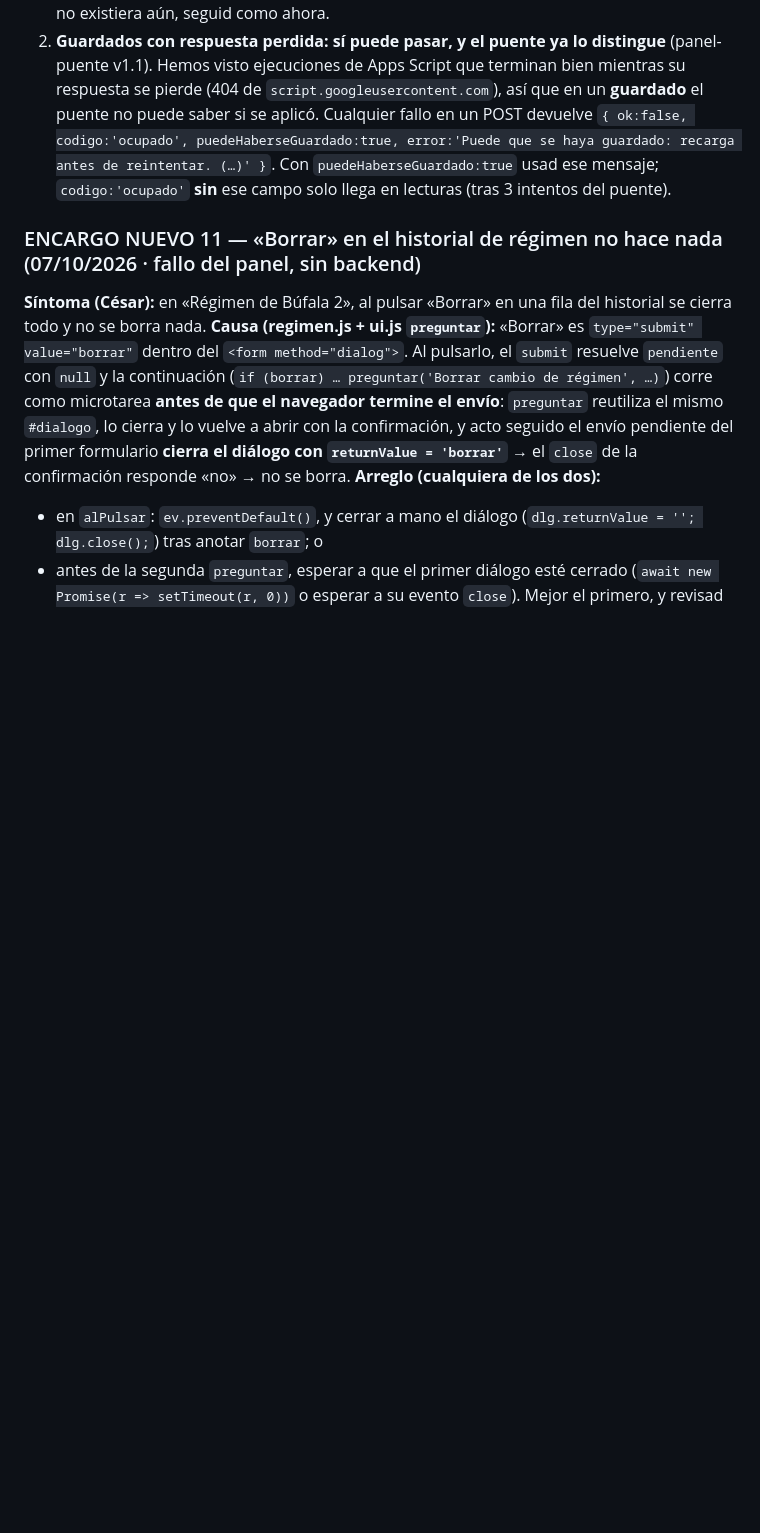
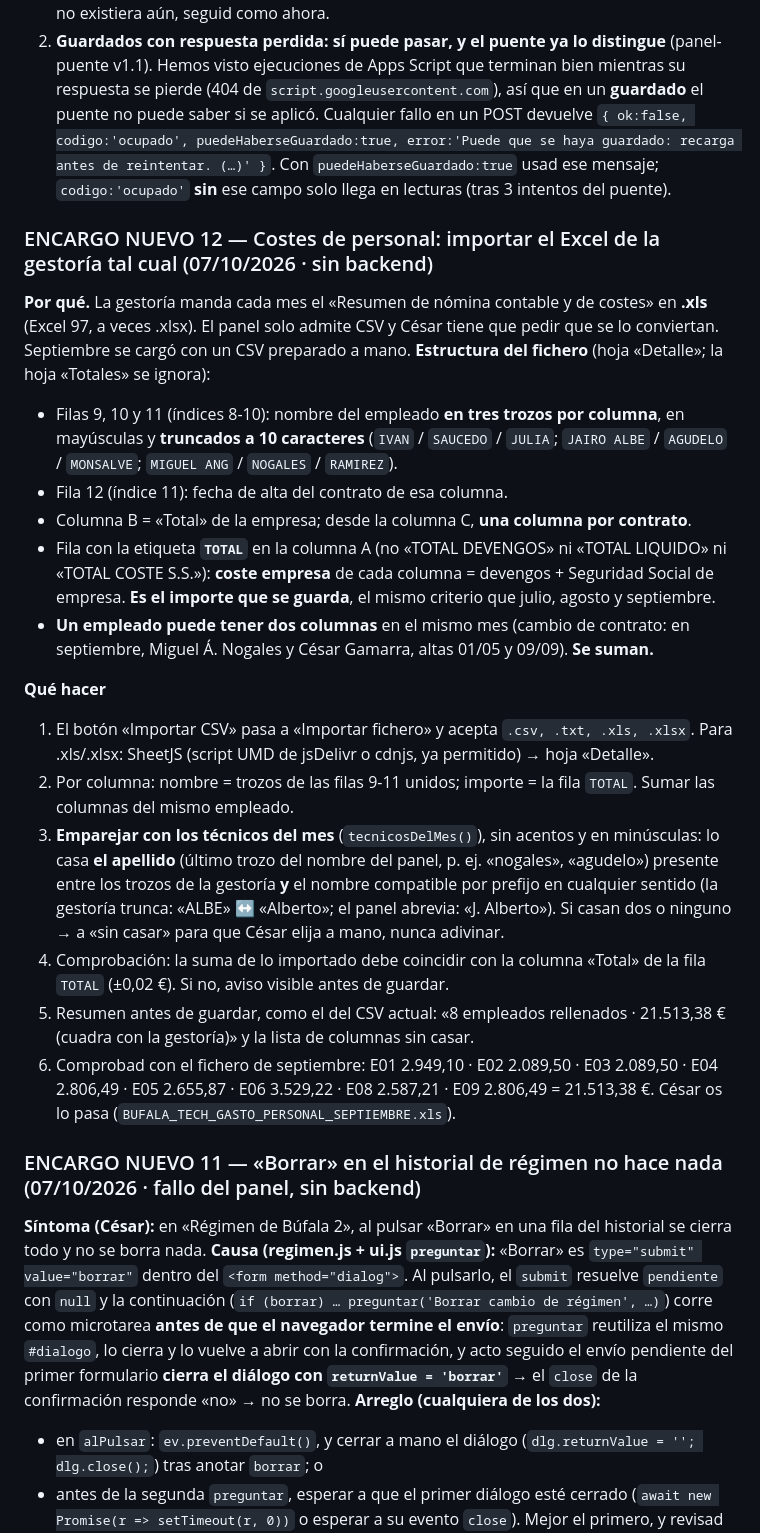
Before and after one commit to instalacionesbufala-hue/panel, a Markdown page: BACKEND.md, the part around the change. GitHub-like rendering; blank space fills up the shorter version.

```diff
--- a/BACKEND.md
+++ b/BACKEND.md
@@ -62,6 +62,23 @@ const datos = await r.json();   // la misma respuesta que daba Apps Script
 **Respuestas a las dudas del encargo 9 (06/10/2026, tarde)**
 1. **Ping: publicado.** La fila `ping` de `vistas` trae la misma respuesta que `doGet ?action=ping` (Supabase.gs v1.1). Se publica con las demás: tras cada recálculo y cada hora de 7 a 22 h. Si no existiera aún, seguid como ahora.
 2. **Guardados con respuesta perdida: sí puede pasar, y el puente ya lo distingue** (panel-puente v1.1). Hemos visto ejecuciones de Apps Script que terminan bien mientras su respuesta se pierde (404 de `script.googleusercontent.com`), así que en un **guardado** el puente no puede saber si se aplicó. Cualquier fallo en un POST devuelve `{ ok:false, codigo:'ocupado', puedeHaberseGuardado:true, error:'Puede que se haya guardado: recarga antes de reintentar. (…)' }`. Con `puedeHaberseGuardado:true` usad ese mensaje; `codigo:'ocupado'` **sin** ese campo solo llega en lecturas (tras 3 intentos del puente).
+
+### ENCARGO NUEVO 12 — Costes de personal: importar el Excel de la gestoría tal cual (07/10/2026 · sin backend)
+**Por qué.** La gestoría manda cada mes el «Resumen de nómina contable y de costes» en **.xls** (Excel 97, a veces .xlsx). El panel solo admite CSV y César tiene que pedir que se lo conviertan. Septiembre se cargó con un CSV preparado a mano.
+**Estructura del fichero** (hoja «Detalle»; la hoja «Totales» se ignora):
+- Filas 9, 10 y 11 (índices 8-10): nombre del empleado **en tres trozos por columna**, en mayúsculas y **truncados a 10 caracteres** (`IVAN` / `SAUCEDO` / `JULIA`; `JAIRO ALBE` / `AGUDELO` / `MONSALVE`; `MIGUEL ANG` / `NOGALES` / `RAMIREZ`).
+- Fila 12 (índice 11): fecha de alta del contrato de esa columna.
+- Columna B = «Total» de la empresa; desde la columna C, **una columna por contrato**.
+- Fila con la etiqueta **`TOTAL`** en la columna A (no «TOTAL DEVENGOS» ni «TOTAL LIQUIDO» ni «TOTAL COSTE S.S.»): **coste empresa** de cada columna = devengos + Seguridad Social de empresa. **Es el importe que se guarda**, el mismo criterio que julio, agosto y septiembre.
+- **Un empleado puede tener dos columnas** en el mismo mes (cambio de contrato: en septiembre, Miguel Á. Nogales y César Gamarra, altas 01/05 y 09/09). **Se suman.**
+
+**Qué hacer**
+1. El botón «Importar CSV» pasa a «Importar fichero» y acepta `.csv, .txt, .xls, .xlsx`. Para .xls/.xlsx: SheetJS (script UMD de jsDelivr o cdnjs, ya permitido) → hoja «Detalle».
+2. Por columna: nombre = trozos de las filas 9-11 unidos; importe = la fila `TOTAL`. Sumar las columnas del mismo empleado.
+3. **Emparejar con los técnicos del mes** (`tecnicosDelMes()`), sin acentos y en minúsculas: lo casa **el apellido** (último trozo del nombre del panel, p. ej. «nogales», «agudelo») presente entre los trozos de la gestoría **y** el nombre compatible por prefijo en cualquier sentido (la gestoría trunca: «ALBE» ↔ «Alberto»; el panel abrevia: «J. Alberto»). Si casan dos o ninguno → a «sin casar» para que César elija a mano, nunca adivinar.
+4. Comprobación: la suma de lo importado debe coincidir con la columna «Total» de la fila `TOTAL` (±0,02 €). Si no, aviso visible antes de guardar.
+5. Resumen antes de guardar, como el del CSV actual: «8 empleados rellenados · 21.513,38 € (cuadra con la gestoría)» y la lista de columnas sin casar.
+6. Comprobad con el fichero de septiembre: E01 2.949,10 · E02 2.089,50 · E03 2.089,50 · E04 2.806,49 · E05 2.655,87 · E06 3.529,22 · E08 2.587,21 · E09 2.806,49 = 21.513,38 €. César os lo pasa (`BUFALA_TECH_GASTO_PERSONAL_SEPTIEMBRE.xls`).
 
 ### ENCARGO NUEVO 11 — «Borrar» en el historial de régimen no hace nada (07/10/2026 · fallo del panel, sin backend)
 **Síntoma (César):** en «Régimen de Búfala 2», al pulsar «Borrar» en una fila del historial se cierra todo y no se borra nada.
```
